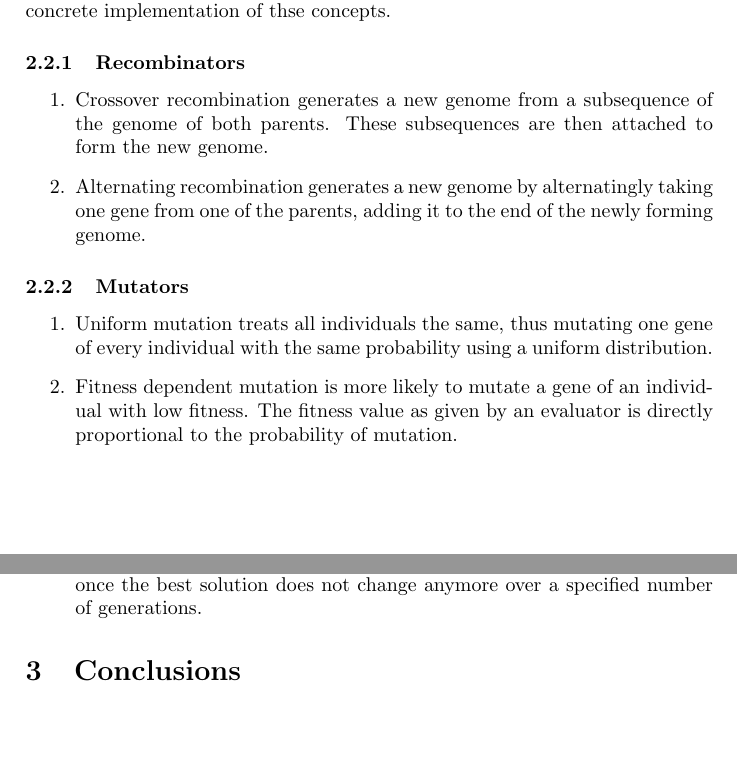
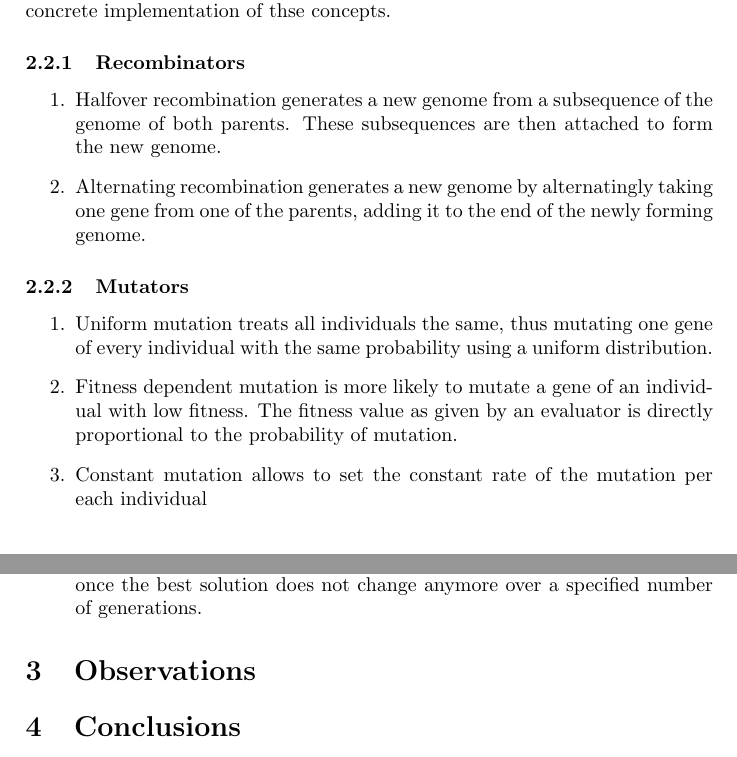
Before and after one commit to MaGa8/KRCP_Genetic, a LaTeX document (GeneticAlgo.tex): two parts of pages 2 and 3 of 3, joined at a grey line, cut so that both start at the same text. Compiled offline with pdfLaTeX.

Commit message:
Very little documentation update

```diff
--- a/GeneticAlgo.tex
+++ b/GeneticAlgo.tex
@@ -33,7 +33,7 @@ Because the above mentionned models are very abstract we now define the concrete
 
 \subsubsection{Recombinators}
 \begin{enumerate}
- \item Crossover recombination generates a new genome from a subsequence of the genome of both parents. These subsequences are then attached to form the new genome.
+ \item Halfover recombination generates a new genome from a subsequence of the genome of both parents. These subsequences are then attached to form the new genome.
  \item Alternating recombination generates a new genome by alternatingly taking one gene from one of the parents, adding it to the end of the newly forming genome.
 \end{enumerate}
 
@@ -41,6 +41,7 @@ Because the above mentionned models are very abstract we now define the concrete
 \begin{enumerate}
  \item Uniform mutation treats all individuals the same, thus mutating one gene of every individual with the same probability using a uniform distribution.
  \item Fitness dependent mutation is more likely to mutate a gene of an individual with low fitness. The fitness value as given by an evaluator is directly proportional to the probability of mutation.
+ \item Constant mutation allows to set the constant rate of the mutation per each individual
 \end{enumerate}
 
 \subsubsection{Evaluators}
@@ -64,6 +65,8 @@ Because the above mentionned models are very abstract we now define the concrete
 
 
 
+\section{Observations}
+
 
 
 
```
